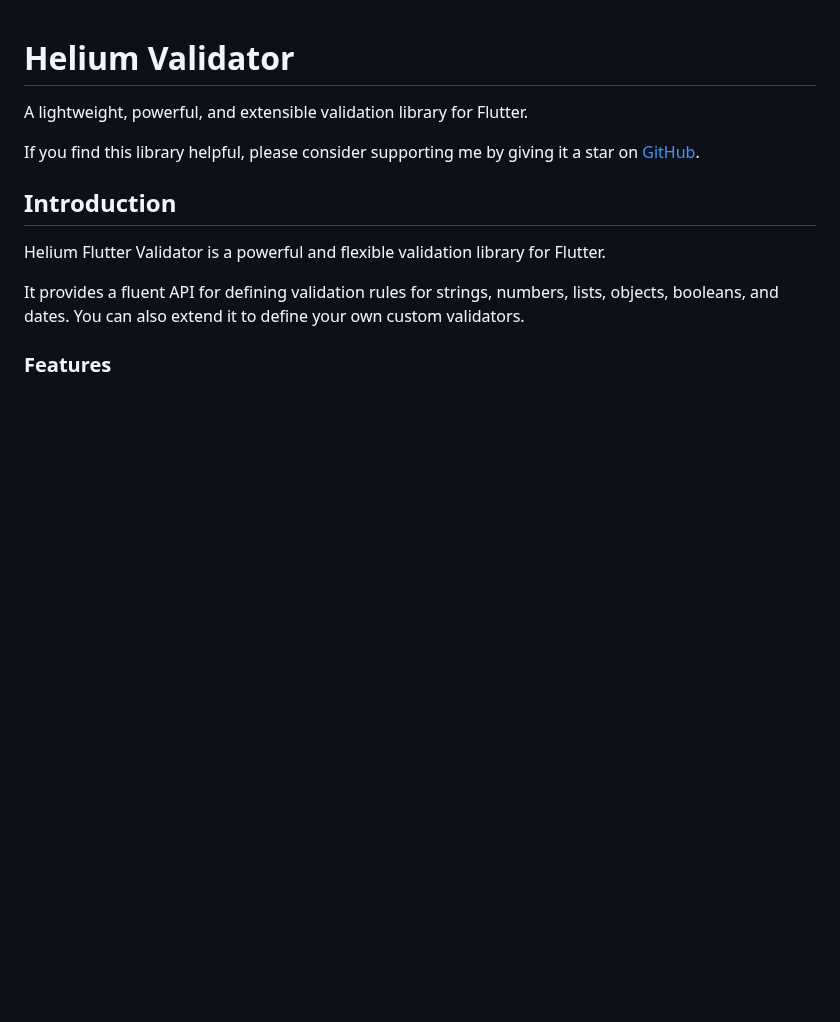
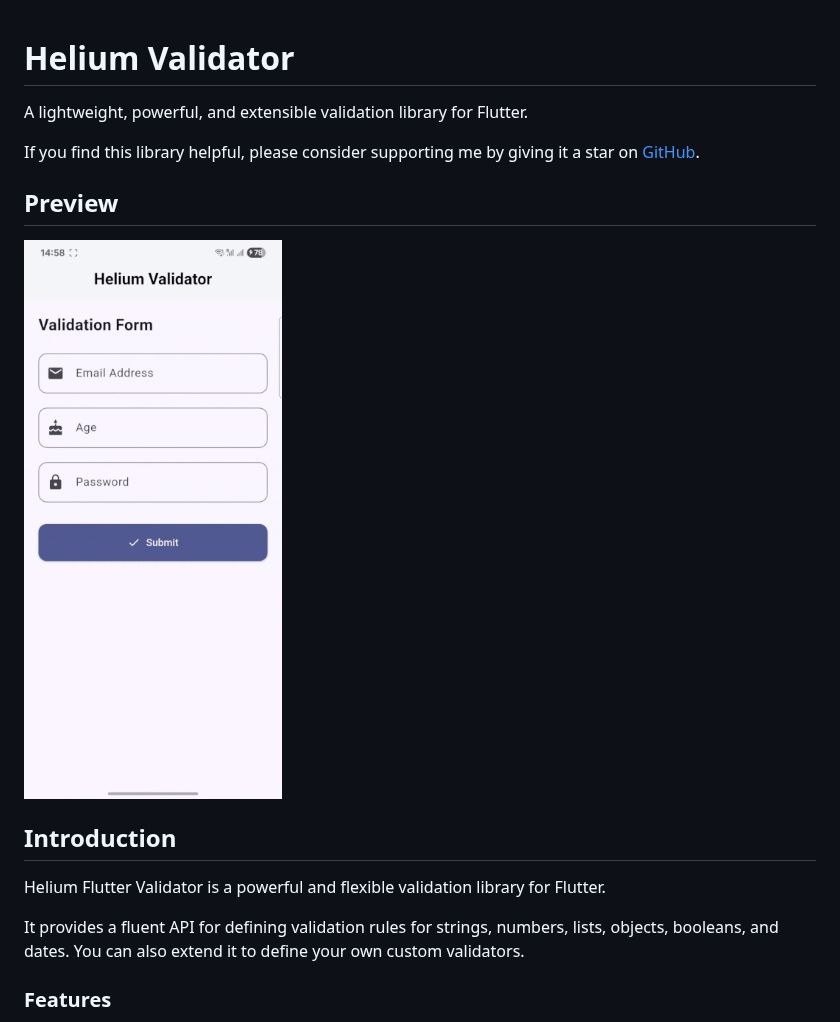
Before and after one commit to advait-bhitkar/helium_validator, a Markdown page: README.md, the part around the change. Rendered like a GitHub page; blank space fills up the shorter version.

Commit message:
preview in readme

```diff
--- a/README.md
+++ b/README.md
@@ -3,6 +3,9 @@
 A lightweight, powerful, and extensible validation library for Flutter.
 
 If you find this library helpful, please consider supporting me by giving it a star on [GitHub](https://github.com/advait-bhitkar/helium_validator "GitHub").
+
+## Preview
+![Helium Validator Preview](example/assets/preview.gif)
 
 ## Introduction
 Helium Flutter Validator is a powerful and flexible validation library for Flutter.
```
